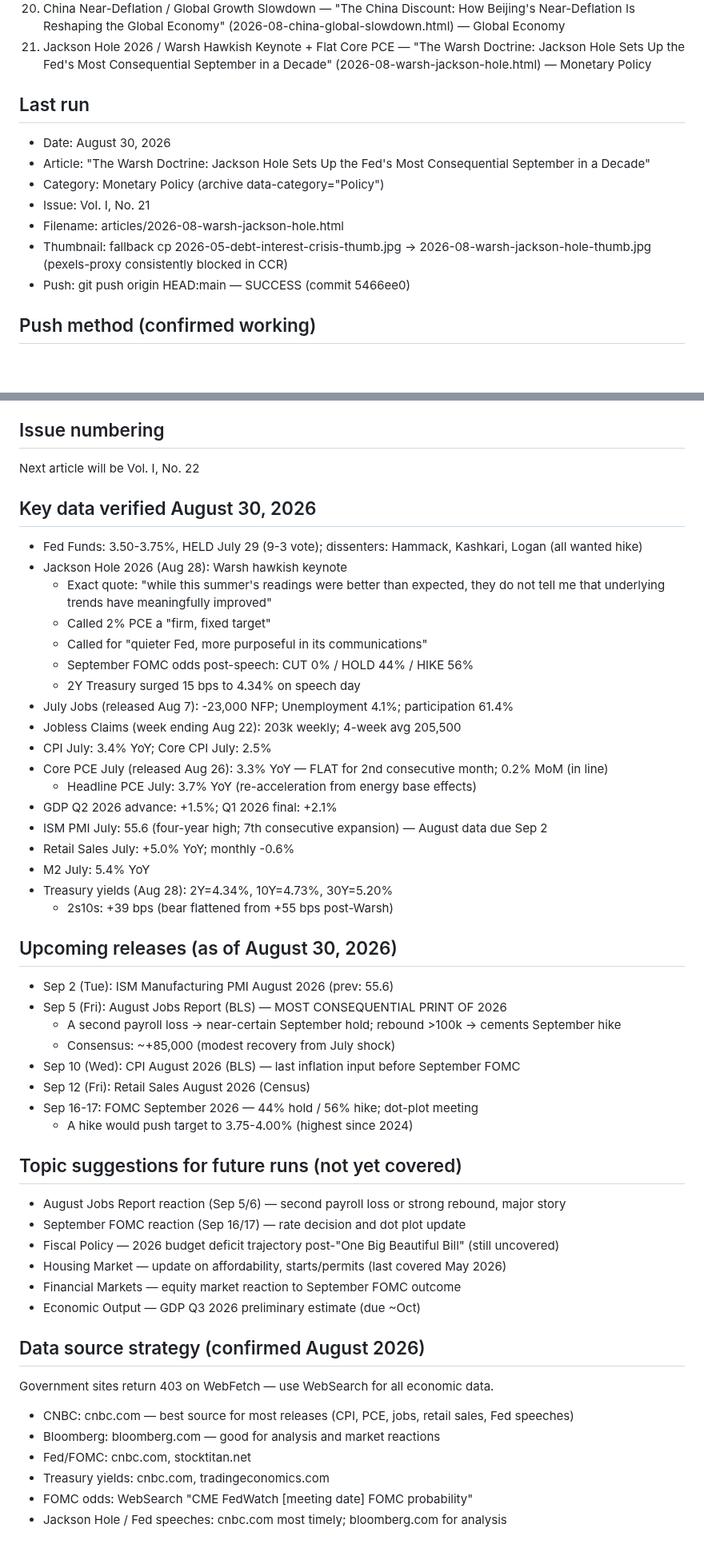
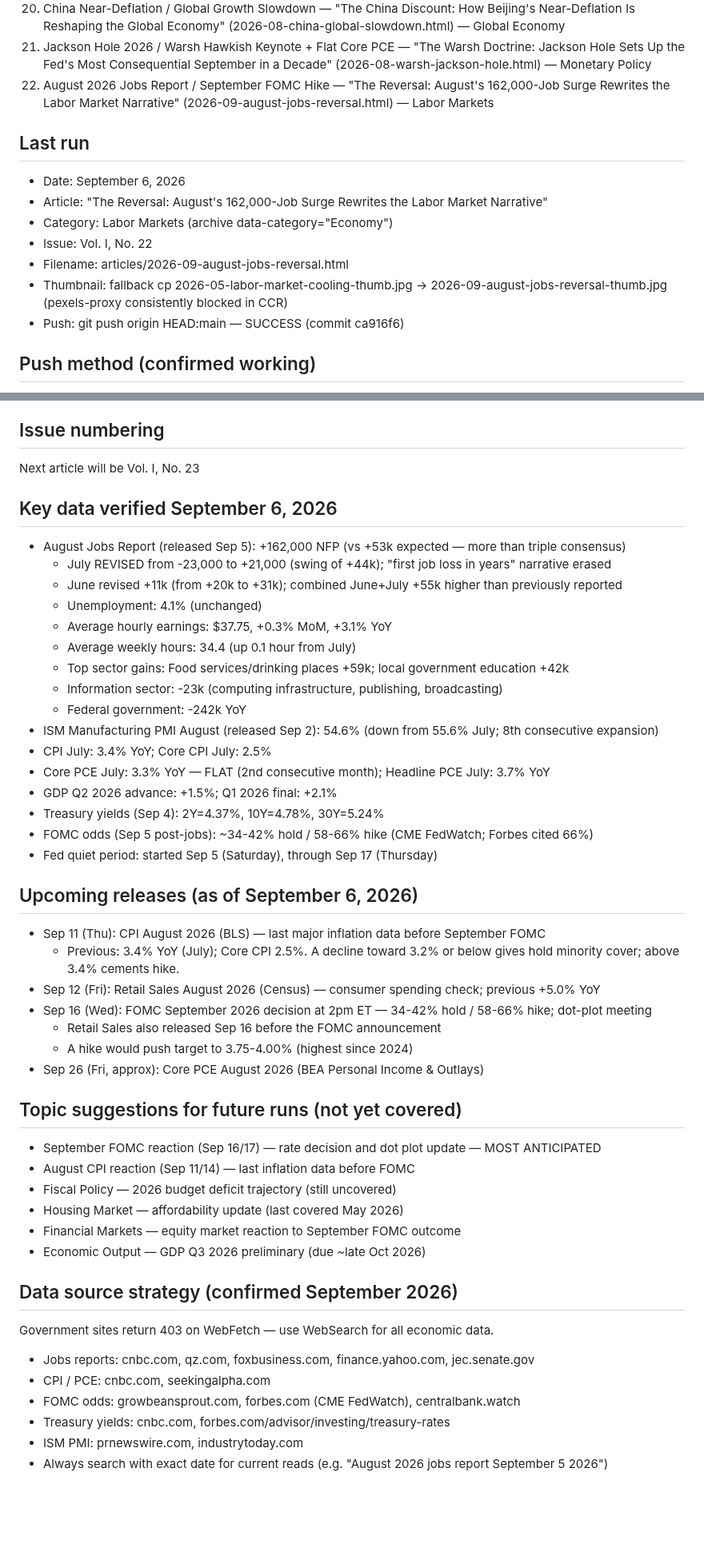
Before and after one commit to cleary0720-cell/macro-brief, a Markdown page: _agent-memory/article.md, 2 parts joined by grey strips. Shown at 80% size. Rendered like a GitHub page; blank space fills up the shorter version.

Commit message:
Update article agent memory — Vol. I No. 22 complete
Co-Authored-By: Claude Sonnet 4.6 <noreply@anthropic.com>
Claude-Session: https://claude.ai/code/session_01BByYptBpJ9FdXi4daaBPTM

```diff
--- a/_agent-memory/article.md
+++ b/_agent-memory/article.md
@@ -22,15 +22,16 @@
 19. July 2026 Retail Sales Miss / Consumer Credit Stress — "Spending on Empty: July's Retail Slump Signals the Consumer Economy's First Real Crack" (2026-08-retail-sales-paradox.html) — Consumer Economy
 20. China Near-Deflation / Global Growth Slowdown — "The China Discount: How Beijing's Near-Deflation Is Reshaping the Global Economy" (2026-08-china-global-slowdown.html) — Global Economy
 21. Jackson Hole 2026 / Warsh Hawkish Keynote + Flat Core PCE — "The Warsh Doctrine: Jackson Hole Sets Up the Fed's Most Consequential September in a Decade" (2026-08-warsh-jackson-hole.html) — Monetary Policy
+22. August 2026 Jobs Report / September FOMC Hike — "The Reversal: August's 162,000-Job Surge Rewrites the Labor Market Narrative" (2026-09-august-jobs-reversal.html) — Labor Markets
 
 ## Last run
-- Date: August 30, 2026
-- Article: "The Warsh Doctrine: Jackson Hole Sets Up the Fed's Most Consequential September in a Decade"
-- Category: Monetary Policy (archive data-category="Policy")
-- Issue: Vol. I, No. 21
-- Filename: articles/2026-08-warsh-jackson-hole.html
-- Thumbnail: fallback cp 2026-05-debt-interest-crisis-thumb.jpg → 2026-08-warsh-jackson-hole-thumb.jpg (pexels-proxy consistently blocked in CCR)
-- Push: git push origin HEAD:main — SUCCESS (commit 5466ee0)
+- Date: September 6, 2026
+- Article: "The Reversal: August's 162,000-Job Surge Rewrites the Labor Market Narrative"
+- Category: Labor Markets (archive data-category="Economy")
+- Issue: Vol. I, No. 22
+- Filename: articles/2026-09-august-jobs-reversal.html
+- Thumbnail: fallback cp 2026-05-labor-market-cooling-thumb.jpg → 2026-09-august-jobs-reversal-thumb.jpg (pexels-proxy consistently blocked in CCR)
+- Push: git push origin HEAD:main — SUCCESS (commit ca916f6)
 
 ## Push method (confirmed working)
 git add [files] && git commit -m "message" && git push origin HEAD:main
@@ -58,51 +59,48 @@ The 4 fixed filter buckets in archive.html — do NOT add new ones:
   Inflation / Energy & Commodities → data-category="Prices"
 
 ## Issue numbering
-Next article will be Vol. I, No. 22
+Next article will be Vol. I, No. 23
 
-## Key data verified August 30, 2026
-- Fed Funds: 3.50-3.75%, HELD July 29 (9-3 vote); dissenters: Hammack, Kashkari, Logan (all wanted hike)
-- Jackson Hole 2026 (Aug 28): Warsh hawkish keynote
-  - Exact quote: "while this summer's readings were better than expected, they do not tell me that underlying trends have meaningfully improved"
-  - Called 2% PCE a "firm, fixed target"
-  - Called for "quieter Fed, more purposeful in its communications"
-  - September FOMC odds post-speech: CUT 0% / HOLD 44% / HIKE 56%
-  - 2Y Treasury surged 15 bps to 4.34% on speech day
-- July Jobs (released Aug 7): -23,000 NFP; Unemployment 4.1%; participation 61.4%
-- Jobless Claims (week ending Aug 22): 203k weekly; 4-week avg 205,500
+## Key data verified September 6, 2026
+- August Jobs Report (released Sep 5): +162,000 NFP (vs +53k expected — more than triple consensus)
+  - July REVISED from -23,000 to +21,000 (swing of +44k); "first job loss in years" narrative erased
+  - June revised +11k (from +20k to +31k); combined June+July +55k higher than previously reported
+  - Unemployment: 4.1% (unchanged)
+  - Average hourly earnings: $37.75, +0.3% MoM, +3.1% YoY
+  - Average weekly hours: 34.4 (up 0.1 hour from July)
+  - Top sector gains: Food services/drinking places +59k; local government education +42k
+  - Information sector: -23k (computing infrastructure, publishing, broadcasting)
+  - Federal government: -242k YoY
+- ISM Manufacturing PMI August (released Sep 2): 54.6% (down from 55.6% July; 8th consecutive expansion)
 - CPI July: 3.4% YoY; Core CPI July: 2.5%
-- Core PCE July (released Aug 26): 3.3% YoY — FLAT for 2nd consecutive month; 0.2% MoM (in line)
-  - Headline PCE July: 3.7% YoY (re-acceleration from energy base effects)
+- Core PCE July: 3.3% YoY — FLAT (2nd consecutive month); Headline PCE July: 3.7% YoY
 - GDP Q2 2026 advance: +1.5%; Q1 2026 final: +2.1%
-- ISM PMI July: 55.6 (four-year high; 7th consecutive expansion) — August data due Sep 2
-- Retail Sales July: +5.0% YoY; monthly -0.6%
-- M2 July: 5.4% YoY
-- Treasury yields (Aug 28): 2Y=4.34%, 10Y=4.73%, 30Y=5.20%
-  - 2s10s: +39 bps (bear flattened from +55 bps post-Warsh)
+- Treasury yields (Sep 4): 2Y=4.37%, 10Y=4.78%, 30Y=5.24%
+- FOMC odds (Sep 5 post-jobs): ~34-42% hold / 58-66% hike (CME FedWatch; Forbes cited 66%)
+- Fed quiet period: started Sep 5 (Saturday), through Sep 17 (Thursday)
 
-## Upcoming releases (as of August 30, 2026)
-- Sep 2 (Tue): ISM Manufacturing PMI August 2026 (prev: 55.6)
-- Sep 5 (Fri): August Jobs Report (BLS) — MOST CONSEQUENTIAL PRINT OF 2026
-  - A second payroll loss → near-certain September hold; rebound >100k → cements September hike
-  - Consensus: ~+85,000 (modest recovery from July shock)
-- Sep 10 (Wed): CPI August 2026 (BLS) — last inflation input before September FOMC
-- Sep 12 (Fri): Retail Sales August 2026 (Census)
-- Sep 16-17: FOMC September 2026 — 44% hold / 56% hike; dot-plot meeting
+## Upcoming releases (as of September 6, 2026)
+- Sep 11 (Thu): CPI August 2026 (BLS) — last major inflation data before September FOMC
+  - Previous: 3.4% YoY (July); Core CPI 2.5%. A decline toward 3.2% or below gives hold minority cover; above 3.4% cements hike.
+- Sep 12 (Fri): Retail Sales August 2026 (Census) — consumer spending check; previous +5.0% YoY
+- Sep 16 (Wed): FOMC September 2026 decision at 2pm ET — 34-42% hold / 58-66% hike; dot-plot meeting
+  - Retail Sales also released Sep 16 before the FOMC announcement
   - A hike would push target to 3.75-4.00% (highest since 2024)
+- Sep 26 (Fri, approx): Core PCE August 2026 (BEA Personal Income & Outlays)
 
 ## Topic suggestions for future runs (not yet covered)
-- August Jobs Report reaction (Sep 5/6) — second payroll loss or strong rebound, major story
-- September FOMC reaction (Sep 16/17) — rate decision and dot plot update
-- Fiscal Policy — 2026 budget deficit trajectory post-"One Big Beautiful Bill" (still uncovered)
-- Housing Market — update on affordability, starts/permits (last covered May 2026)
+- September FOMC reaction (Sep 16/17) — rate decision and dot plot update — MOST ANTICIPATED
+- August CPI reaction (Sep 11/14) — last inflation data before FOMC
+- Fiscal Policy — 2026 budget deficit trajectory (still uncovered)
+- Housing Market — affordability update (last covered May 2026)
 - Financial Markets — equity market reaction to September FOMC outcome
-- Economic Output — GDP Q3 2026 preliminary estimate (due ~Oct)
+- Economic Output — GDP Q3 2026 preliminary (due ~late Oct 2026)
 
-## Data source strategy (confirmed August 2026)
+## Data source strategy (confirmed September 2026)
 Government sites return 403 on WebFetch — use WebSearch for all economic data.
-- CNBC: cnbc.com — best source for most releases (CPI, PCE, jobs, retail sales, Fed speeches)
-- Bloomberg: bloomberg.com — good for analysis and market reactions
-- Fed/FOMC: cnbc.com, stocktitan.net
-- Treasury yields: cnbc.com, tradingeconomics.com
-- FOMC odds: WebSearch "CME FedWatch [meeting date] FOMC probability"
-- Jackson Hole / Fed speeches: cnbc.com most timely; bloomberg.com for analysis
+- Jobs reports: cnbc.com, qz.com, foxbusiness.com, finance.yahoo.com, jec.senate.gov
+- CPI / PCE: cnbc.com, seekingalpha.com
+- FOMC odds: growbeansprout.com, forbes.com (CME FedWatch), centralbank.watch
+- Treasury yields: cnbc.com, forbes.com/advisor/investing/treasury-rates
+- ISM PMI: prnewswire.com, industrytoday.com
+- Always search with exact date for current reads (e.g. "August 2026 jobs report September 5 2026")
```
